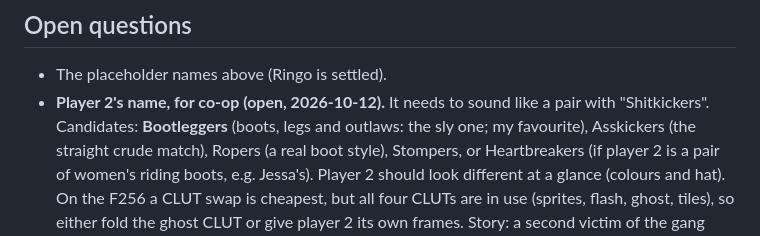
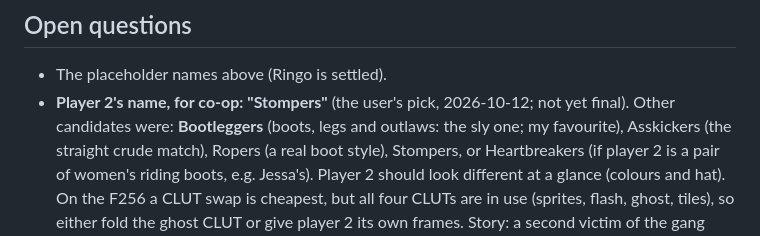
Before and after one commit to jfed6000/tsk, a Markdown page: game/docs/story.md, the part around the change. Drawn GitHub-style.

Commit message:
story: player 2 leaning to "Stompers"
Co-Authored-By: Claude Opus 5.5 <noreply@anthropic.com>

```diff
--- a/game/docs/story.md
+++ b/game/docs/story.md
@@ -107,7 +107,7 @@ Text costs module space (40,192 bytes total, `../port-guide.md` section 3), so t
 ## Open questions
 
 - The placeholder names above (Ringo is settled).
-- **Player 2's name, for co-op (open, 2026-10-12).** It needs to sound like a pair with "Shitkickers". Candidates:
+- **Player 2's name, for co-op: "Stompers"** (the user's pick, 2026-10-12; not yet final). Other candidates were:
   **Bootleggers** (boots, legs and outlaws: the sly one; my favourite), Asskickers (the straight crude match), Ropers (a
   real boot style), Stompers, or Heartbreakers (if player 2 is a pair of women's riding boots, e.g. Jessa's).
   Player 2 should look different at a glance (colours and hat). On the F256 a CLUT swap is cheapest, but all four
```
